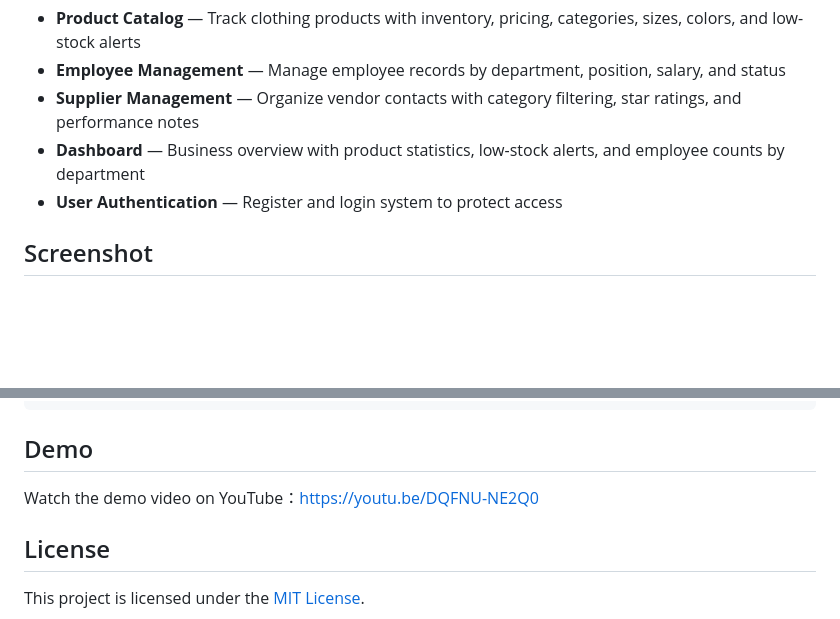
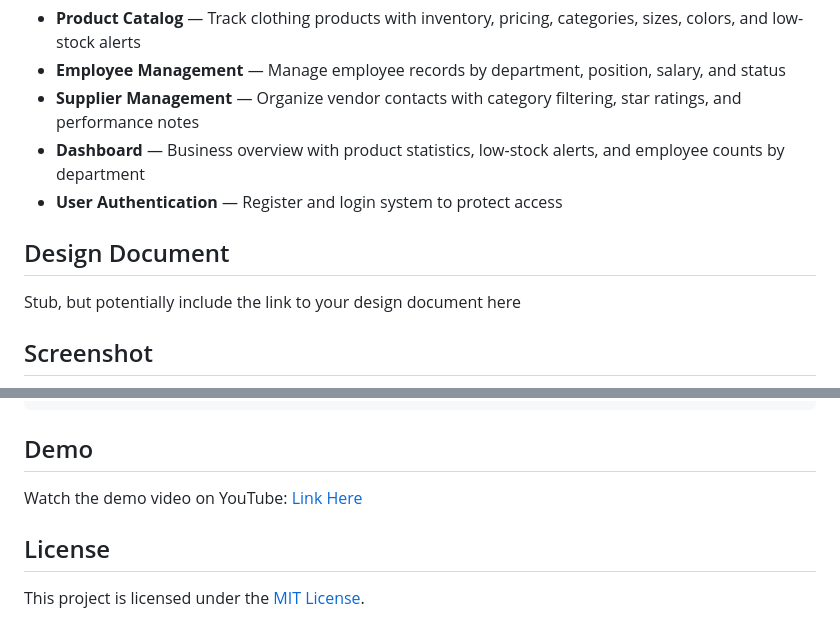
Before and after one commit to xuyangshen0711/fashionhub, a Markdown page: README.md, 2 parts joined by grey strips. Rendered like a GitHub page; blank space fills up the shorter version.

Commit message:
Minor formatting suggestions in README and potentially include Design Doc, but overall great job here!

````diff
--- a/README.md
+++ b/README.md
@@ -20,6 +20,10 @@ FashionHub is an internal management tool for small women's clothing brands. It
 - **Supplier Management** — Organize vendor contacts with category filtering, star ratings, and performance notes
 - **Dashboard** — Business overview with product statistics, low-stock alerts, and employee counts by department
 - **User Authentication** — Register and login system to protect access
+
+## Design Document
+
+Stub, but potentially include the link to your design document here
 
 ## Screenshot
 
@@ -127,7 +131,7 @@ fashionhub/
 ```
 ## Demo
 
-Watch the demo video on YouTube：https://youtu.be/DQFNU-NE2Q0
+Watch the demo video on YouTube: [Link Here](https://youtu.be/DQFNU-NE2Q0)
 
 ## License
 
````
